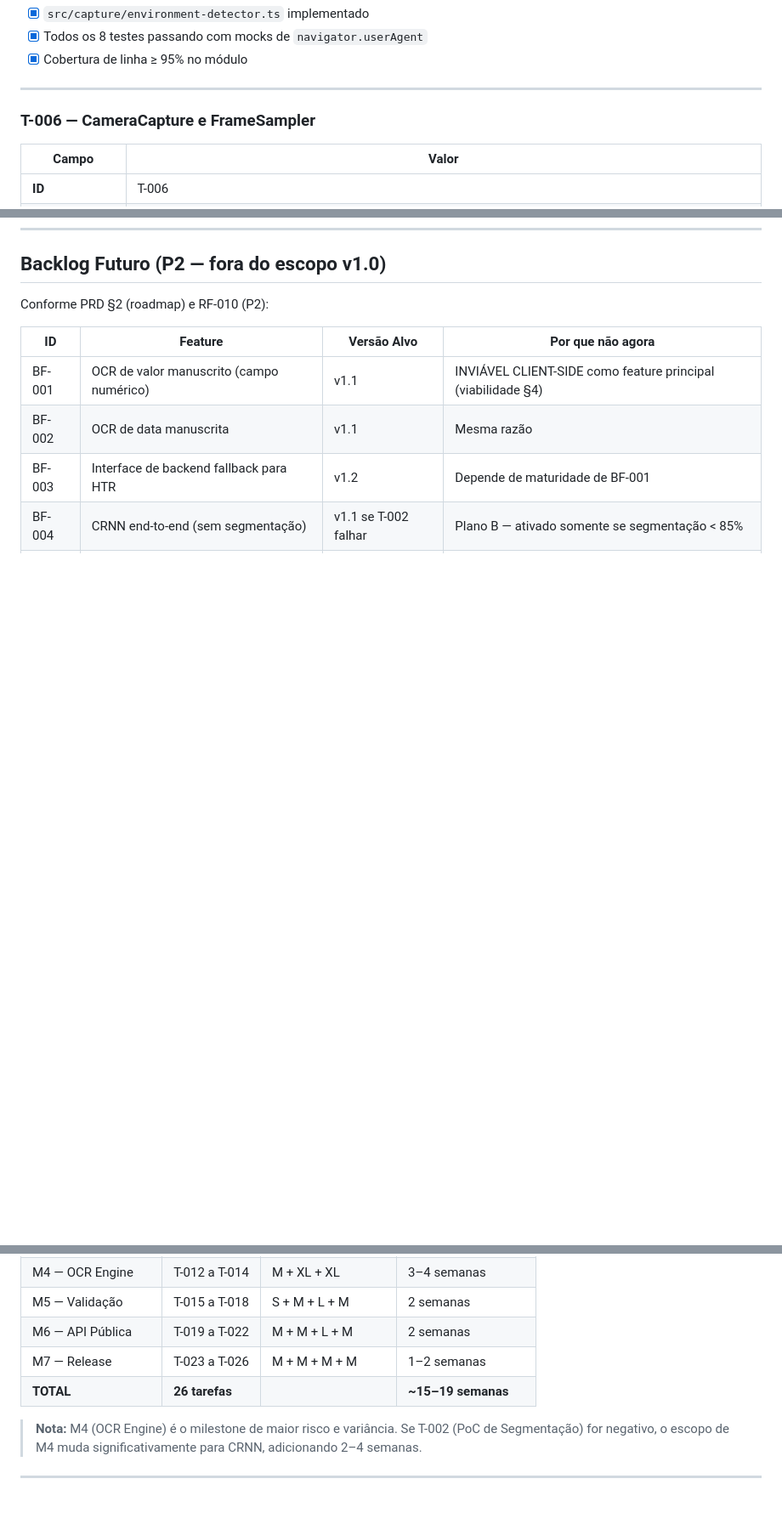
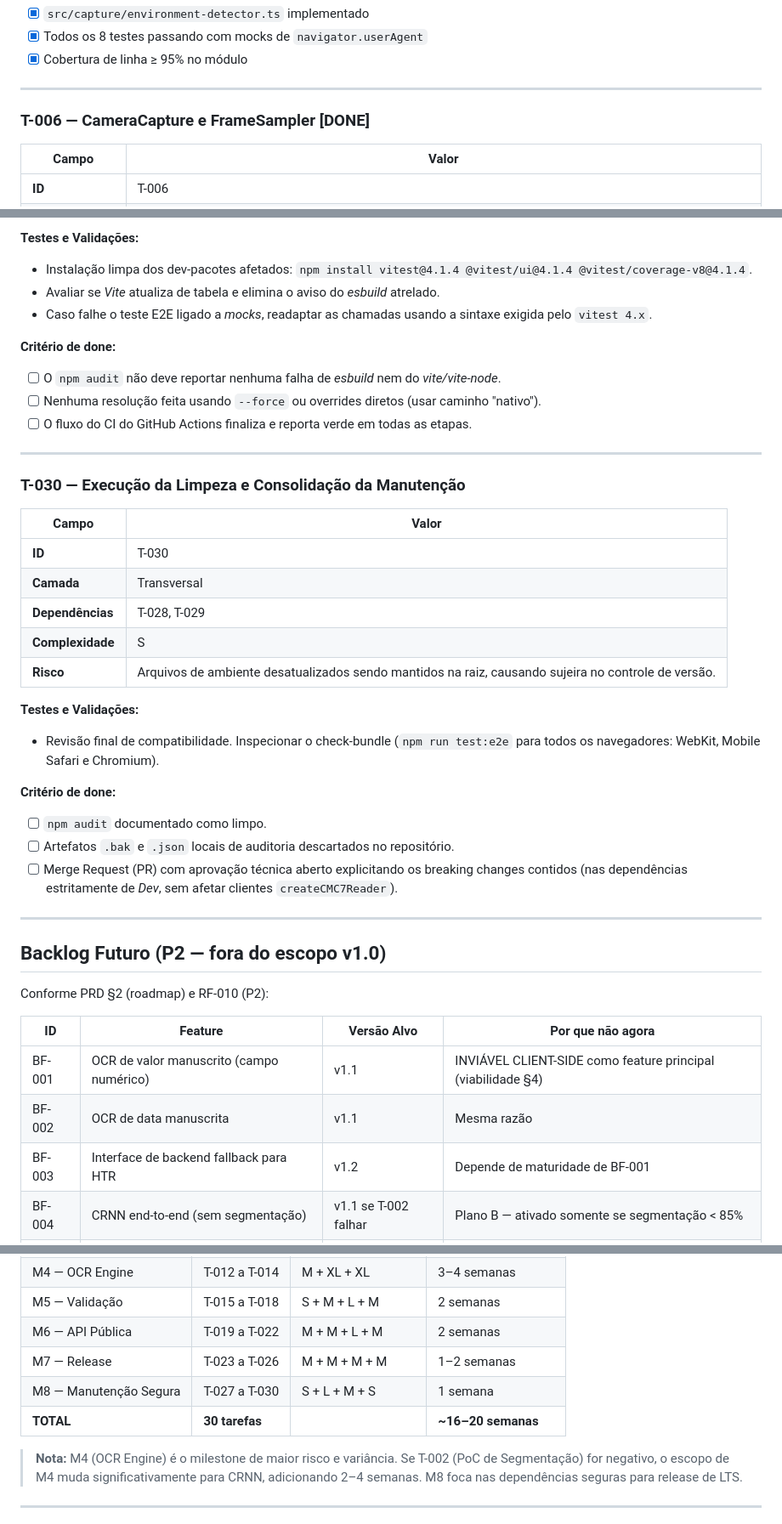
Before and after one commit to fabioferreccio/cmc7-ocr-parser, a Markdown page: docs/04-tasks.md, 3 parts joined by grey strips. Shown at 85% size. Rendered like a GitHub page; blank space fills up the shorter version.

Commit message:
wip: add new tasks

```diff
--- a/docs/04-tasks.md
+++ b/docs/04-tasks.md
@@ -195,7 +195,7 @@ src/capture/environment-detector.test.ts
 
 ---
 
-### T-006 — CameraCapture e FrameSampler
+### T-006 — CameraCapture e FrameSampler [DONE]
 
 | Campo | Valor |
 |-------|-------|
@@ -904,3 +967,35 @@ audit/license-compliance.test.ts
+**Testes e Validações:**
+- Instalação limpa dos dev-pacotes afetados: `npm install vitest@4.1.4 @vitest/ui@4.1.4 @vitest/coverage-v8@4.1.4`.
+- Avaliar se *Vite* atualiza de tabela e elimina o aviso do *esbuild* atrelado.
+- Caso falhe o teste E2E ligado a *mocks*, readaptar as chamadas usando a sintaxe exigida pelo `vitest 4.x`.
+
+**Critério de done:**
+- [ ] O `npm audit` não deve reportar nenhuma falha de *esbuild* nem do *vite/vite-node*.
+- [ ] Nenhuma resolução feita usando `--force` ou overrides diretos (usar caminho "nativo").
+- [ ] O fluxo do CI do GitHub Actions finaliza e reporta verde em todas as etapas.
+
+---
+
+### T-030 — Execução da Limpeza e Consolidação da Manutenção
+
+| Campo | Valor |
+|-------|-------|
+| **ID** | T-030 |
+| **Camada** | Transversal |
+| **Dependências** | T-028, T-029 |
+| **Complexidade** | S |
+| **Risco** | Arquivos de ambiente desatualizados sendo mantidos na raiz, causando sujeira no controle de versão. |
+
+**Testes e Validações:**
+- Revisão final de compatibilidade. Inspecionar o check-bundle (`npm run test:e2e` para todos os navegadores: WebKit, Mobile Safari e Chromium).
+
+**Critério de done:**
+- [ ] `npm audit` documentado como limpo.
+- [ ] Artefatos `.bak` e `.json` locais de auditoria descartados no repositório.
+- [ ] Merge Request (PR) com aprovação técnica aberto explicitando os breaking changes contidos (nas dependências estritamente de *Dev*, sem afetar clientes `createCMC7Reader`).
+
+---
+
 ## Backlog Futuro (P2 — fora do escopo v1.0)
 
 Conforme PRD §2 (roadmap) e RF-010 (P2):
@@ -929,9 +1024,10 @@ Conforme PRD §2 (roadmap) e RF-010 (P2):
 | M5 — Validação | T-015 a T-018 | S + M + L + M | 2 semanas |
 | M6 — API Pública | T-019 a T-022 | M + M + L + M | 2 semanas |
 | M7 — Release | T-023 a T-026 | M + M + M + M | 1–2 semanas |
-| **TOTAL** | **26 tarefas** | | **~15–19 semanas** |
+| M8 — Manutenção Segura | T-027 a T-030 | S + L + M + S | 1 semana |
+| **TOTAL** | **30 tarefas** | | **~16–20 semanas** |
 
-> **Nota:** M4 (OCR Engine) é o milestone de maior risco e variância. Se T-002 (PoC de Segmentação) for negativo, o escopo de M4 muda significativamente para CRNN, adicionando 2–4 semanas.
+> **Nota:** M4 (OCR Engine) é o milestone de maior risco e variância. Se T-002 (PoC de Segmentação) for negativo, o escopo de M4 muda significativamente para CRNN, adicionando 2–4 semanas. M8 foca nas dependências seguras para release de LTS.
 
 ---
 
```
Also changed, not shown: other parts of docs/04-tasks.md (+78 -15 lines), docs/progress.md (+21 -5 lines).
